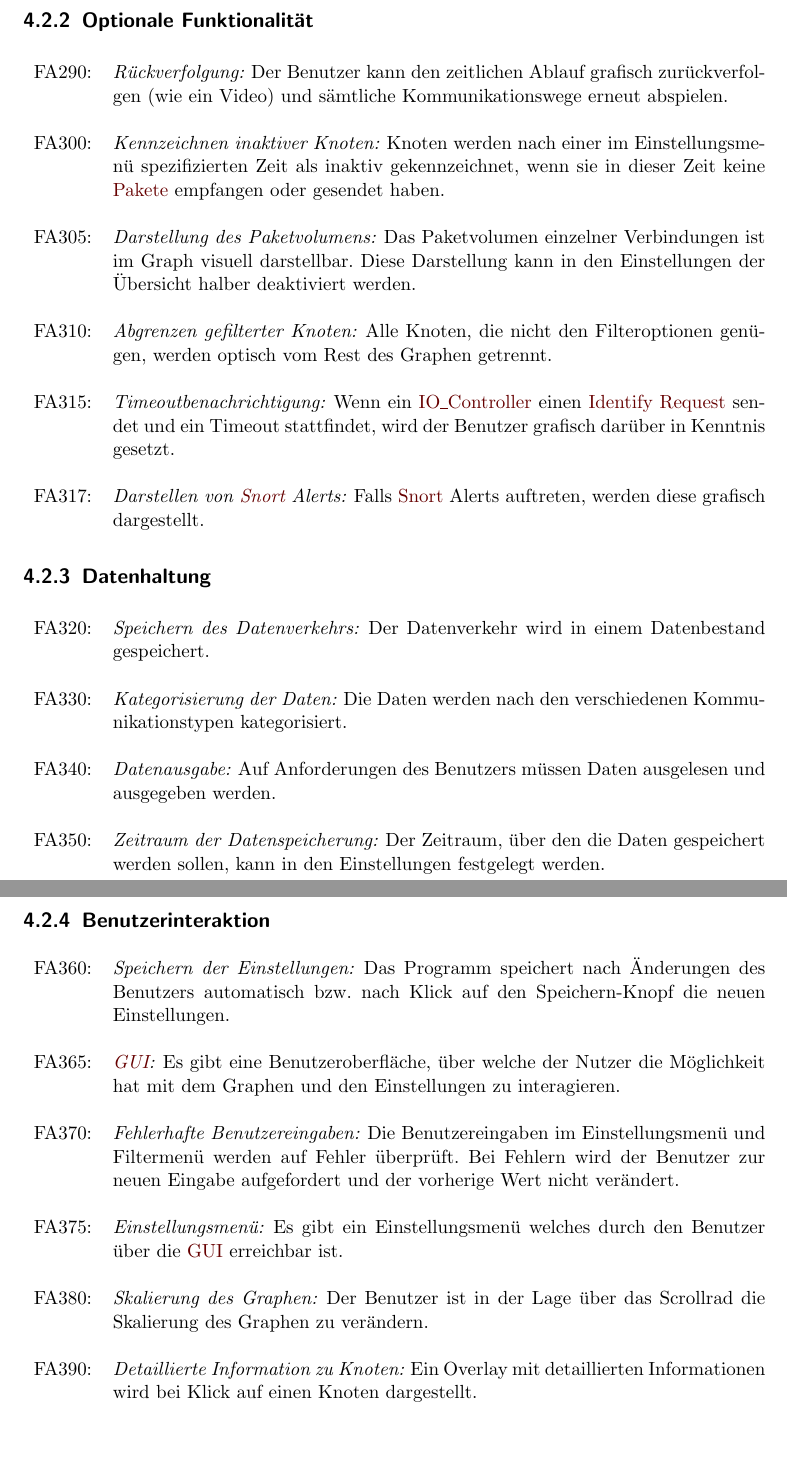
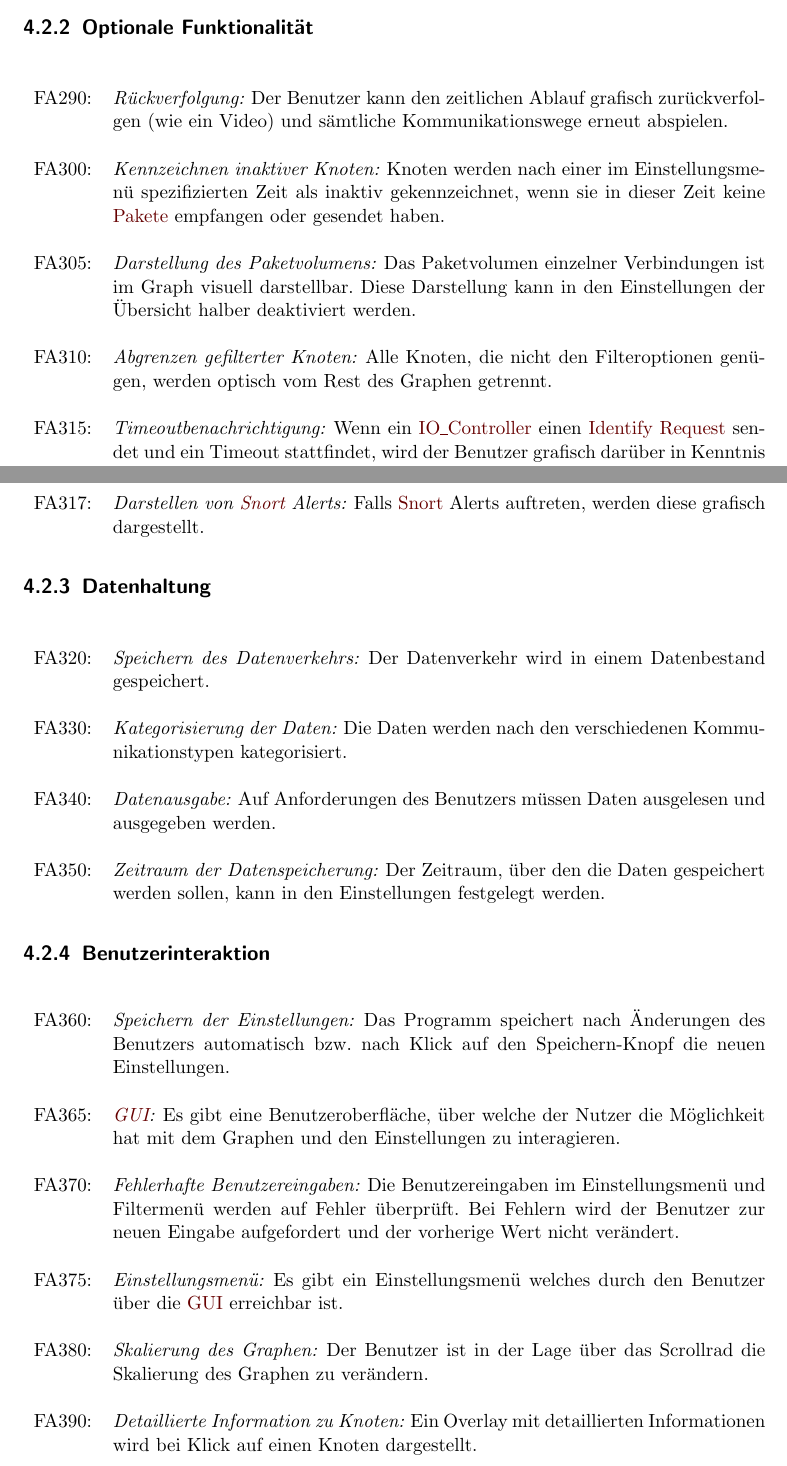
Before and after one commit to truffle-hog/documentation, a LaTeX thesis (requirements/functionalSpecification/functionalSpecificationPS.tex, which reads requirements/functionalSpecification/funktionale.tex): two parts of pages 15 and 16 of 38 before the commit and two parts of pages 14 and 15 of 38 after it, joined at a grey line, cut so that both start at the same text, the shorter picture padded with empty space. Compiled offline with pdfLaTeX.

Commit message:
Formatierung repariert.

```diff
--- a/requirements/functionalSpecification/funktionale.tex
+++ b/requirements/functionalSpecification/funktionale.tex
@@ -68,7 +68,7 @@ FA280: & \textit{Fehlerhafte Pakete: }Von \gls{sppname} als fehlerhaft erkannte
 \end{longtable}
 
 \subsection{Optionale Funktionalität}
-\begin{tabular}{lp{0.9\linewidth}}
+\begin{longtable}{lp{0.9\linewidth}}
 
 FA290: & \textit{Rückverfolgung: }Der Benutzer kann den zeitlichen Ablauf grafisch zurückverfolgen (wie ein Video) und sämtliche Kommunikationswege erneut abspielen. \\
 
@@ -82,11 +82,11 @@ FA315: & \textit{Timeoutbenachrichtigung: }Wenn ein \gls{iocontroller} einen \gl
 
 FA317: & \textit{Darstellen von \gls{snort} Alerts: }Falls \gls{snort} Alerts auftreten, werden diese grafisch dargestellt.
 
-\end{tabular}
+\end{longtable}
 
 \subsection{Datenhaltung}
 
-\begin{tabular}{lp{0.9\linewidth}}
+\begin{longtable}{lp{0.9\linewidth}}
 
 FA320: & \textit{Speichern des Datenverkehrs: }Der Datenverkehr wird in einem Datenbestand gespeichert. \\
 
@@ -96,11 +96,11 @@ FA340: & \textit{Datenausgabe: }Auf Anforderungen des Benutzers müssen Daten au
 
 FA350: & \textit{Zeitraum der Datenspeicherung: }Der Zeitraum, über den die Daten gespeichert werden sollen, kann in den Einstellungen festgelegt werden. \\
 
-\end{tabular}
+\end{longtable}
 
 \subsection{Benutzerinteraktion}
 
-\begin{tabular}{lp{0.9\linewidth}}
+\begin{longtable}{lp{0.9\linewidth}}
 
 FA360: & \textit{Speichern der Einstellungen: }Das Programm speichert nach Änderungen des Benutzers automatisch bzw. nach Klick auf den Speichern-Knopf die neuen Einstellungen. \\
 
@@ -124,7 +124,7 @@ FA425: & \textit{\gls{whitelist}: }Der Benutzer hat die Möglichkeit, bestimmte
 
 FA427: & \textit{Whitelist/Blacklist aktivieren: }Der Benutzer kann über das Einstellungsmenü wählen, welche Listen verwendet werden sollen. \\
 
-\end{tabular}
+\end{longtable}
 
 \subsection{Optionale Benutzerinteraktion}
 
```
Also changed, not shown: requirements/functionalSpecification/funktionale.tex (4 more changed lines).
